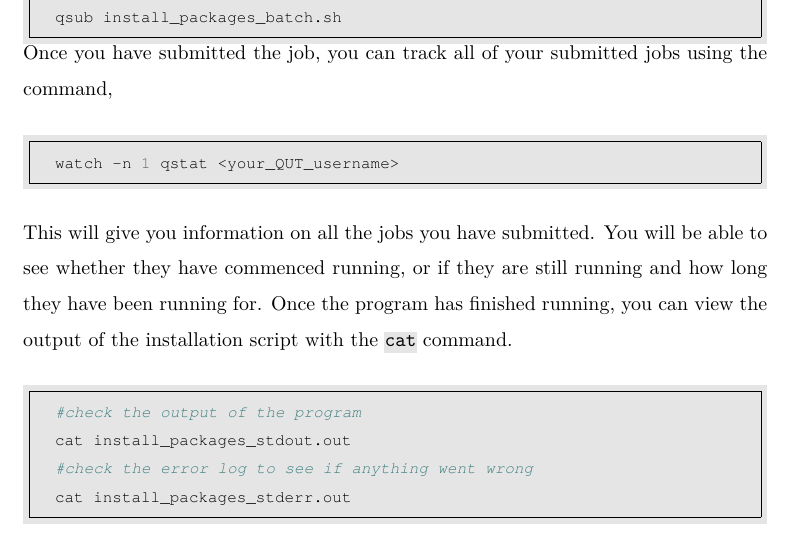
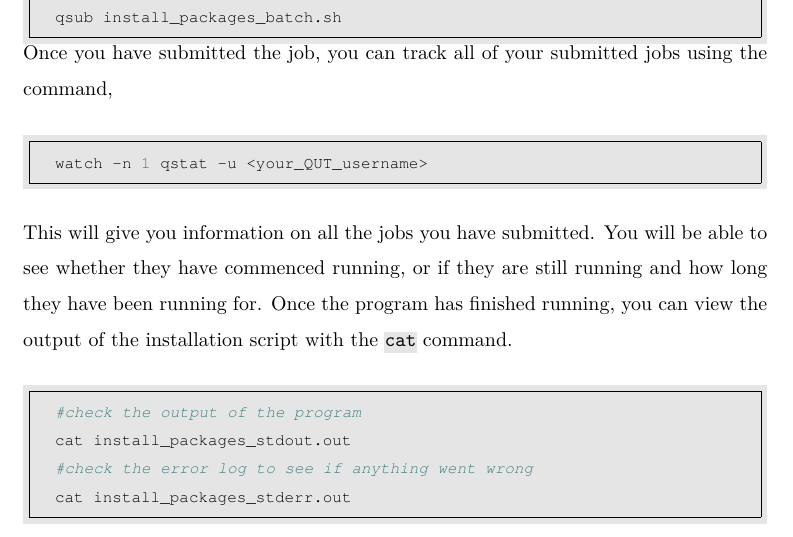
Before and after one commit to egstatsml/hpc_guide, a LaTeX document (tex/main.tex, which reads tex/running.tex): part of page 14 of 22, cut so that both start at the same text. The pictures show the PDF file tex/main.pdf that the author committed with the source.

Commit message:
corrected typo in qstat command

```diff
--- a/tex/running.tex
+++ b/tex/running.tex
@@ -190,7 +190,7 @@ Once you have submitted the job, you can track all of your submitted jobs using
 \\
 \par
 \begin{minted}[bgcolor=Light, frame=single, fontsize=\footnotesize, fontfamily=courier]{bash}
-  watch -n 1 qstat <your_QUT_username>
+  watch -n 1 qstat -u <your_QUT_username>
 \end{minted}
 %
 \\
```
Also changed, not shown: hpc_guide.pdf, tex/main.pdf, 2 other files.
